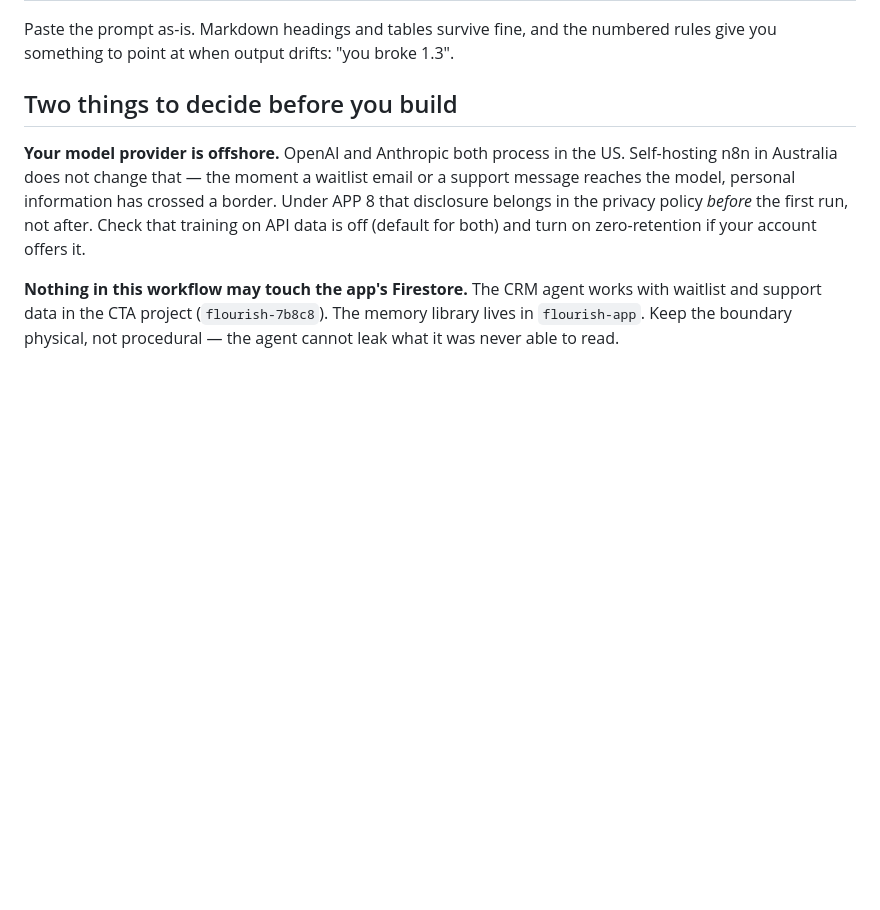
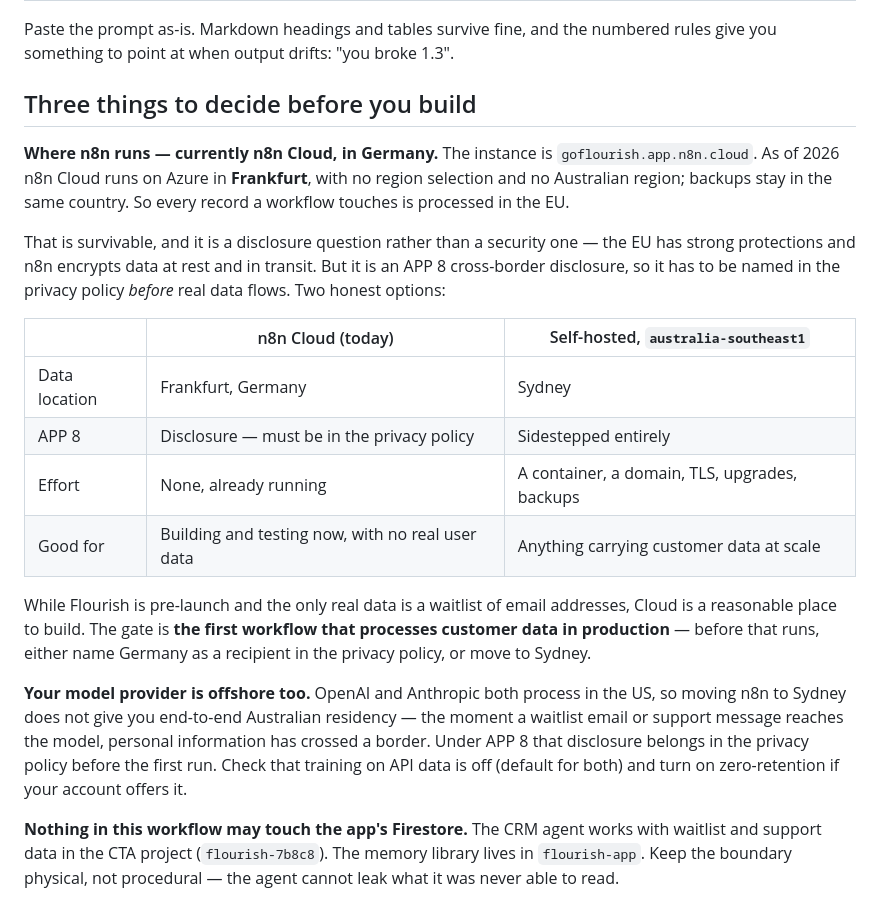
Before and after one commit to MussieGames/Flourish, a Markdown page: agents/n8n-setup.md, the part around one of its changes. Rendered like a GitHub page; blank space fills up the shorter version.

```diff
--- a/agents/n8n-setup.md
+++ b/agents/n8n-setup.md
@@ -20,14 +20,36 @@ An **AI Agent** node with a chat model sub-node attached.
 Paste the prompt as-is. Markdown headings and tables survive fine, and the
 numbered rules give you something to point at when output drifts: "you broke 1.3".
 
-## Two things to decide before you build
+## Three things to decide before you build
 
-**Your model provider is offshore.** OpenAI and Anthropic both process in the US.
-Self-hosting n8n in Australia does not change that — the moment a waitlist email
-or a support message reaches the model, personal information has crossed a border.
-Under APP 8 that disclosure belongs in the privacy policy *before* the first run,
-not after. Check that training on API data is off (default for both) and turn on
-zero-retention if your account offers it.
+**Where n8n runs — currently n8n Cloud, in Germany.** The instance is
+`goflourish.app.n8n.cloud`. As of 2026 n8n Cloud runs on Azure in **Frankfurt**,
+with no region selection and no Australian region; backups stay in the same
+country. So every record a workflow touches is processed in the EU.
+
+That is survivable, and it is a disclosure question rather than a security one —
+the EU has strong protections and n8n encrypts data at rest and in transit. But
+it is an APP 8 cross-border disclosure, so it has to be named in the privacy
+policy *before* real data flows. Two honest options:
+
+| | n8n Cloud (today) | Self-hosted, `australia-southeast1` |
+|---|---|---|
+| Data location | Frankfurt, Germany | Sydney |
+| APP 8 | Disclosure — must be in the privacy policy | Sidestepped entirely |
+| Effort | None, already running | A container, a domain, TLS, upgrades, backups |
+| Good for | Building and testing now, with no real user data | Anything carrying customer data at scale |
+
+While Flourish is pre-launch and the only real data is a waitlist of email
+addresses, Cloud is a reasonable place to build. The gate is **the first
+workflow that processes customer data in production** — before that runs, either
+name Germany as a recipient in the privacy policy, or move to Sydney.
+
+**Your model provider is offshore too.** OpenAI and Anthropic both process in the
+US, so moving n8n to Sydney does not give you end-to-end Australian residency —
+the moment a waitlist email or support message reaches the model, personal
+information has crossed a border. Under APP 8 that disclosure belongs in the
+privacy policy before the first run. Check that training on API data is off
+(default for both) and turn on zero-retention if your account offers it.
 
 **Nothing in this workflow may touch the app's Firestore.** The CRM agent works
 with waitlist and support data in the CTA project (`flourish-7b8c8`). The memory
```
Also changed, not shown: other parts of agents/n8n-setup.md (+55 -3 lines), agents/README.md (+3 -1 lines).
